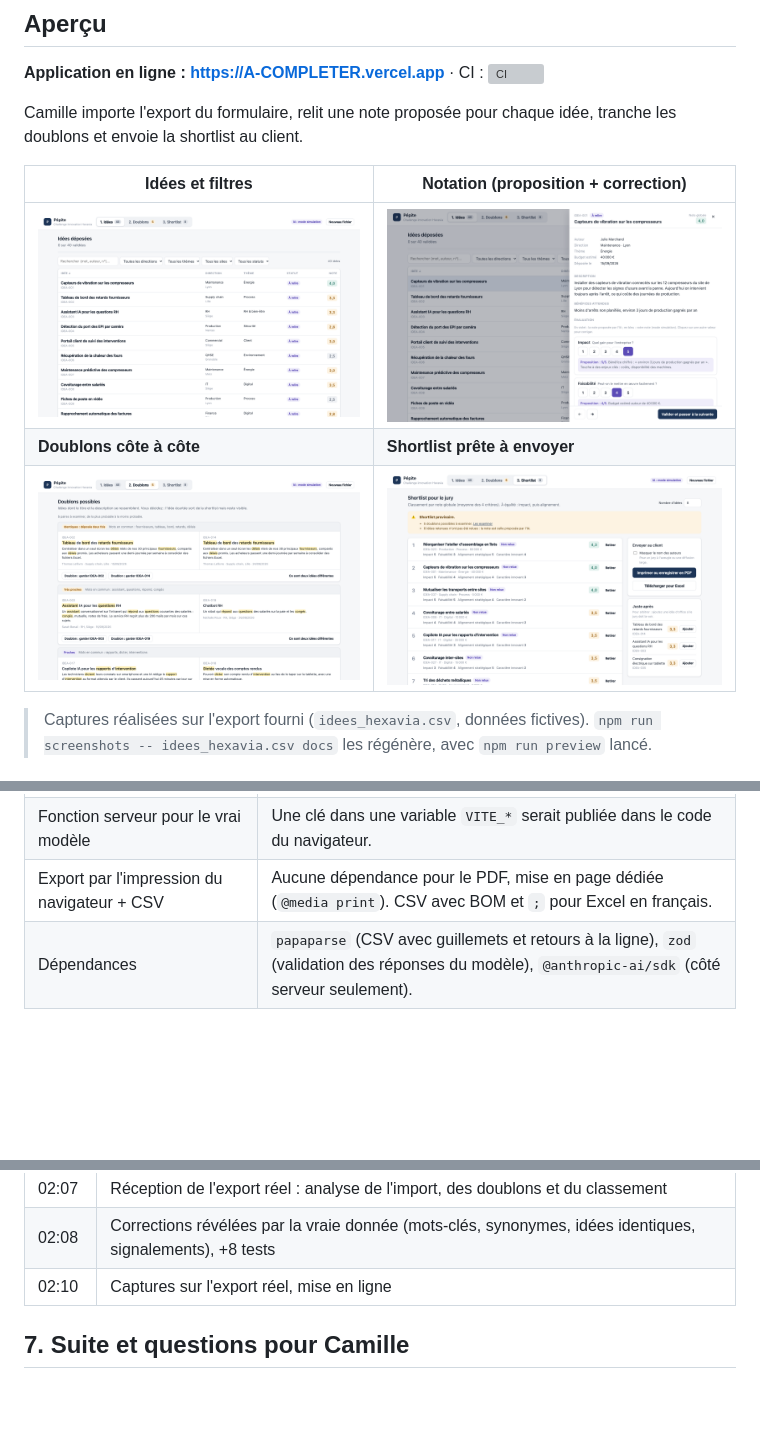
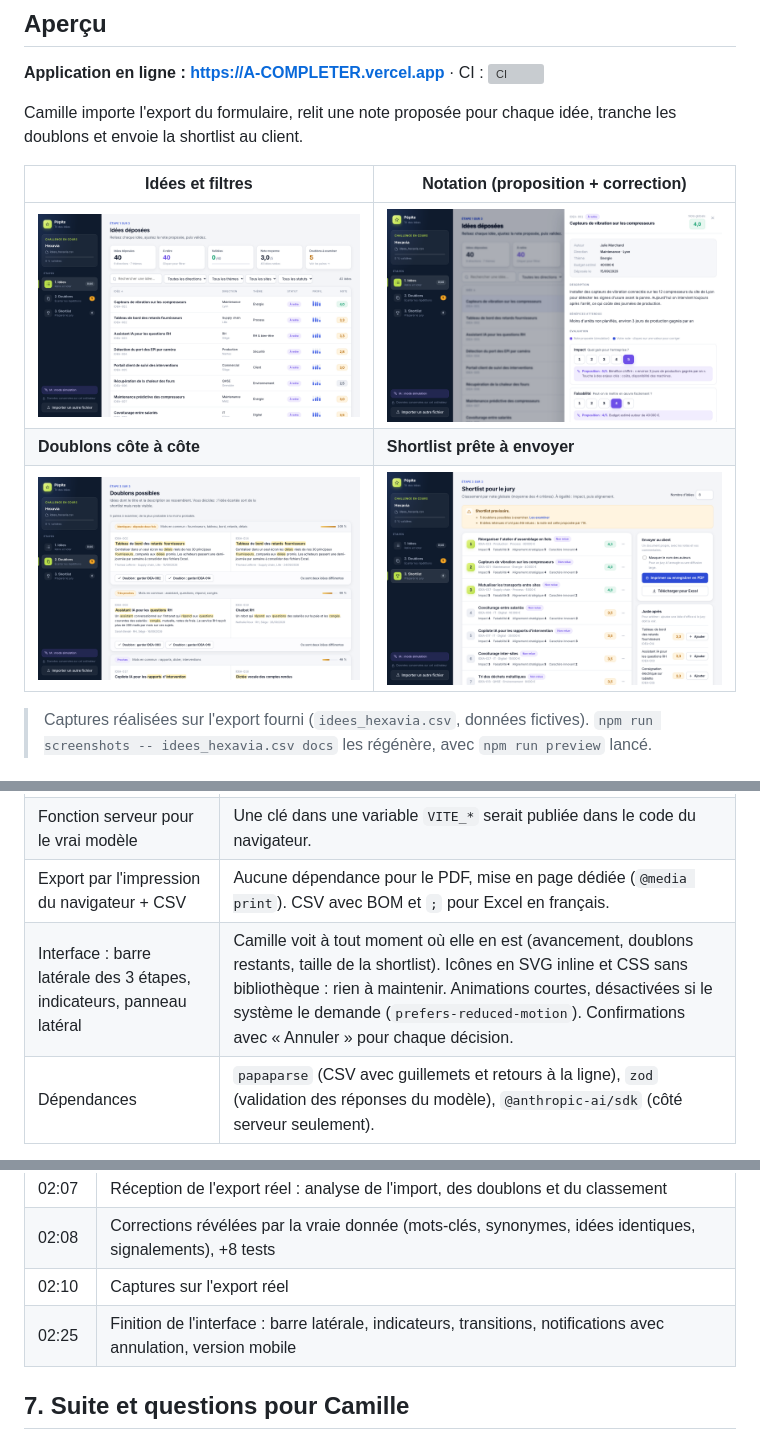
Before and after one commit to NavinVenkatV/hexavia-idees, a Markdown page: README.md, 3 parts joined by grey strips. GitHub-like rendering; pictures changed too: docs/1-idees.png, docs/2-notation.png, docs/3-doublons.png; blank space fills up the shorter version; grey boxes are pictures that could not be loaded.

Commit message:
Interface : barre latérale des étapes, indicateurs, profil des notes, transitions, notifications avec annulation, pied de page, mobile
Co-Authored-By: Claude Opus 5.5 <noreply@anthropic.com>

```diff
--- a/README.md
+++ b/README.md
@@ -76,6 +76,7 @@ Navigateur (React)                                   Vercel
 | Simulation de l'IA par règles déterministes | Le brief interdit la clé. La simulation renvoie **le même format** que le vrai modèle, validé par le même schéma Zod. Passer au modèle réel ne change rien en aval. |
 | Fonction serveur pour le vrai modèle | Une clé dans une variable `VITE_*` serait publiée dans le code du navigateur. |
 | Export par l'impression du navigateur + CSV | Aucune dépendance pour le PDF, mise en page dédiée (`@media print`). CSV avec BOM et `;` pour Excel en français. |
+| Interface : barre latérale des 3 étapes, indicateurs, panneau latéral | Camille voit à tout moment où elle en est (avancement, doublons restants, taille de la shortlist). Icônes en SVG inline et CSS sans bibliothèque : rien à maintenir. Animations courtes, désactivées si le système le demande (`prefers-reduced-motion`). Confirmations avec « Annuler » pour chaque décision. |
 | Dépendances | `papaparse` (CSV avec guillemets et retours à la ligne), `zod` (validation des réponses du modèle), `@anthropic-ai/sdk` (côté serveur seulement). |
 
 ## 3. Construction avec l'IA
@@ -153,7 +154,8 @@ Le premier faux positif arrive à 0,21 : le seuil est fixé à **0,30**. Toutes
 | 02:05 | README |
 | 02:07 | Réception de l'export réel : analyse de l'import, des doublons et du classement |
 | 02:08 | Corrections révélées par la vraie donnée (mots-clés, synonymes, idées identiques, signalements), +8 tests |
-| 02:10 | Captures sur l'export réel, mise en ligne |
+| 02:10 | Captures sur l'export réel |
+| 02:25 | Finition de l'interface : barre latérale, indicateurs, transitions, notifications avec annulation, version mobile |
 
 ## 7. Suite et questions pour Camille
 
```
Also changed, not shown: 15 other files.
